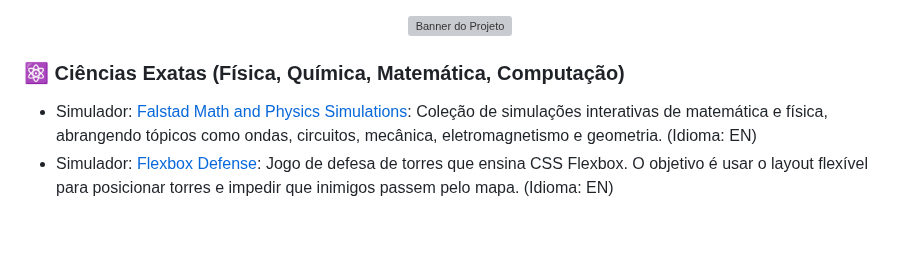
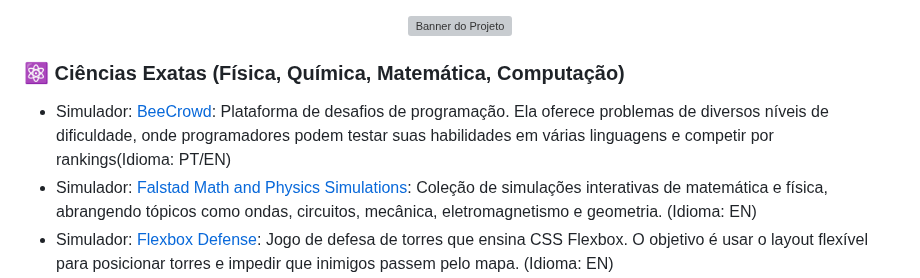
Before and after one commit to JosueSerejo/simuladores-virtuais, a Markdown page: README.md, the part around the change. Drawn GitHub-style; blank space fills up the shorter version; grey boxes are pictures that could not be loaded.

Commit message:
add new material BeeCrowd

```diff
--- a/README.md
+++ b/README.md
@@ -15,6 +15,7 @@ Este projeto é **Beginner-Friendly** e está participando do **Hacktoberfest**.
 </div>
 
 ### ⚛️ Ciências Exatas (Física, Química, Matemática, Computação)
+* Simulador: [BeeCrowd](https://judge.beecrowd.com): Plataforma de desafios de programação. Ela oferece problemas de diversos níveis de dificuldade, onde programadores podem testar suas habilidades em várias linguagens e competir por rankings(Idioma: PT/EN)
 * Simulador: [Falstad Math and Physics Simulations](https://falstad.com/mathphysics.html): Coleção de simulações interativas de matemática e física, abrangendo tópicos como ondas, circuitos, mecânica, eletromagnetismo e geometria. (Idioma: EN)
 * Simulador: [Flexbox Defense](http://www.flexboxdefense.com/): Jogo de defesa de torres que ensina CSS Flexbox. O objetivo é usar o layout flexível para posicionar torres e impedir que inimigos passem pelo mapa. (Idioma: EN)
 * Simulador: [Flexbox Froggy](https://flexboxfroggy.com/): Plataforma educacional para o aprendizado de css, um jogo onde você ajuda Froggy e seus amigos escrevendo código CSS! (Idioma: PT-BR/EN)
```
